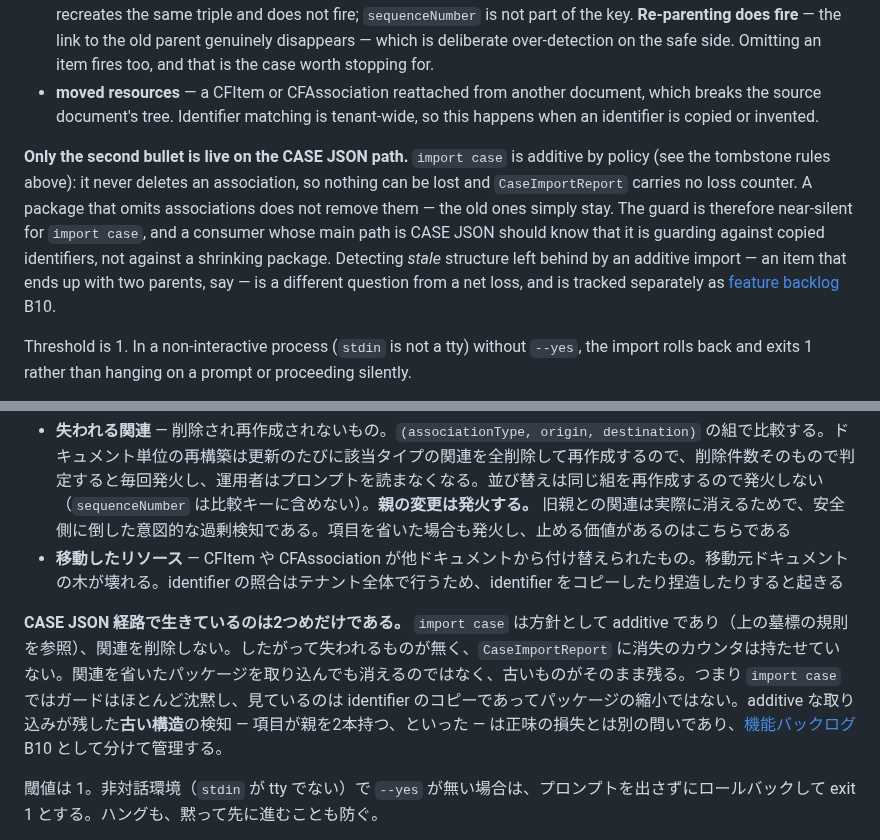
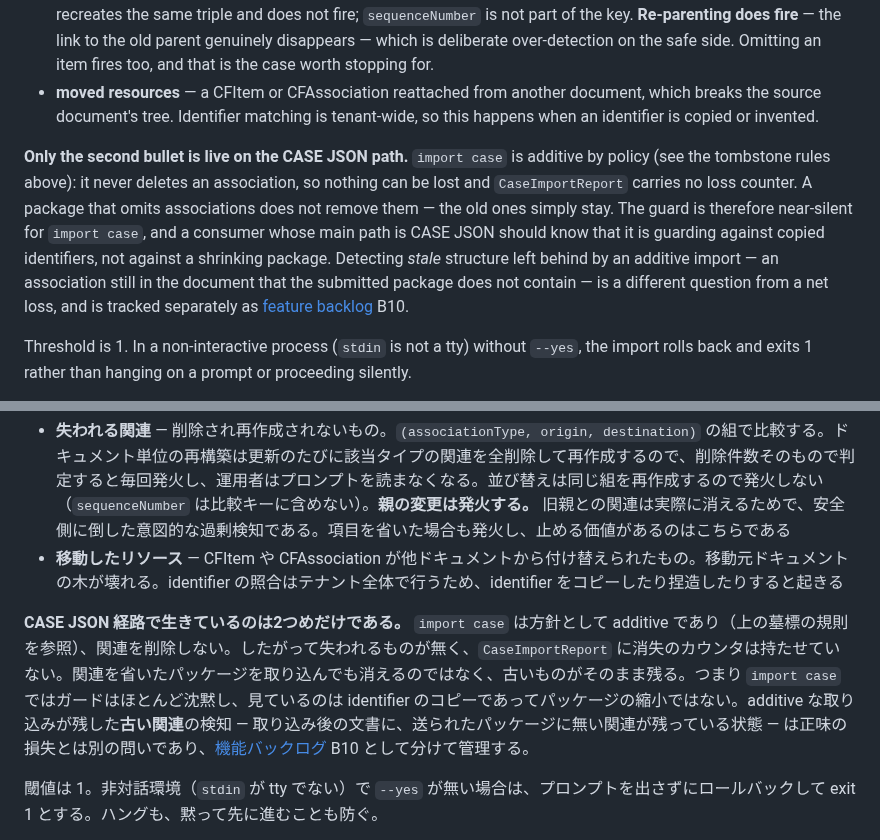
Before and after one commit to infosign/compeito, a Markdown page: docs/spec/import-logic.md, 2 parts joined by grey strips. Drawn GitHub-style.

Commit message:
docs: B10 の判定基準を多重親からパッケージとの突き合わせに改める (#43)
実データで前提が否定された（compeito-aws#100）。isChildOf の identifier
だけが変わり親は同じ版を追加で取り込むと、関連は 313 本から 626 本に
倍増するのに、親が2本以上の項目は 0 件になる。旧関連と新関連が同じ親を
指すためで、ツリー表示も項目数も変わらない。

多重親が出たのは、その版で実際に親が変わった文書だけだった。つまり
多重親は結果のひとつであって原因ではなく、構造が変わらなかった文書を
丸ごと見逃す。

検知したいのは「取り込み後の文書に、送られたパッケージに無い関連が
残っている」状態であり、判定は identifier 基準でパッケージと突き合わせる。

Co-authored-by: Claude Opus 5 <noreply@anthropic.com>

```diff
--- a/docs/spec/import-logic.md
+++ b/docs/spec/import-logic.md
@@ -484,7 +484,7 @@ A **destructive change** is a net loss, not a delete count:
 - **lost associations** — deleted and not re-created, compared as `(associationType, origin, destination)`. The document-level rebuild deletes every association of the present types on each update and re-creates what the file still mentions, so a raw delete count would fire on every import and train the operator to ignore it. Re-ordering recreates the same triple and does not fire; `sequenceNumber` is not part of the key. **Re-parenting does fire** — the link to the old parent genuinely disappears — which is deliberate over-detection on the safe side. Omitting an item fires too, and that is the case worth stopping for.
 - **moved resources** — a CFItem or CFAssociation reattached from another document, which breaks the source document's tree. Identifier matching is tenant-wide, so this happens when an identifier is copied or invented.
 
-**Only the second bullet is live on the CASE JSON path.** `import case` is additive by policy (see the tombstone rules above): it never deletes an association, so nothing can be lost and `CaseImportReport` carries no loss counter. A package that omits associations does not remove them — the old ones simply stay. The guard is therefore near-silent for `import case`, and a consumer whose main path is CASE JSON should know that it is guarding against copied identifiers, not against a shrinking package. Detecting *stale* structure left behind by an additive import — an item that ends up with two parents, say — is a different question from a net loss, and is tracked separately as [feature backlog](../dev/backlog.md) B10.
+**Only the second bullet is live on the CASE JSON path.** `import case` is additive by policy (see the tombstone rules above): it never deletes an association, so nothing can be lost and `CaseImportReport` carries no loss counter. A package that omits associations does not remove them — the old ones simply stay. The guard is therefore near-silent for `import case`, and a consumer whose main path is CASE JSON should know that it is guarding against copied identifiers, not against a shrinking package. Detecting *stale* structure left behind by an additive import — an association still in the document that the submitted package does not contain — is a different question from a net loss, and is tracked separately as [feature backlog](../dev/backlog.md) B10.
 
 Threshold is 1. In a non-interactive process (`stdin` is not a tty) without `--yes`, the import rolls back and exits 1 rather than hanging on a prompt or proceeding silently.
 
@@ -1106,7 +1106,7 @@ CASE v1.0 の CFPackage レスポンスをフェッチ後、バリデーショ
 - **失われる関連** — 削除され再作成されないもの。`(associationType, origin, destination)` の組で比較する。ドキュメント単位の再構築は更新のたびに該当タイプの関連を全削除して再作成するので、削除件数そのもので判定すると毎回発火し、運用者はプロンプトを読まなくなる。並び替えは同じ組を再作成するので発火しない（`sequenceNumber` は比較キーに含めない）。**親の変更は発火する。** 旧親との関連は実際に消えるためで、安全側に倒した意図的な過剰検知である。項目を省いた場合も発火し、止める価値があるのはこちらである
 - **移動したリソース** — CFItem や CFAssociation が他ドキュメントから付け替えられたもの。移動元ドキュメントの木が壊れる。identifier の照合はテナント全体で行うため、identifier をコピーしたり捏造したりすると起きる
 
-**CASE JSON 経路で生きているのは2つめだけである。** `import case` は方針として additive であり（上の墓標の規則を参照）、関連を削除しない。したがって失われるものが無く、`CaseImportReport` に消失のカウンタは持たせていない。関連を省いたパッケージを取り込んでも消えるのではなく、古いものがそのまま残る。つまり `import case` ではガードはほとんど沈黙し、見ているのは identifier のコピーであってパッケージの縮小ではない。additive な取り込みが残した**古い構造**の検知 — 項目が親を2本持つ、といった — は正味の損失とは別の問いであり、[機能バックログ](../dev/backlog.md) B10 として分けて管理する。
+**CASE JSON 経路で生きているのは2つめだけである。** `import case` は方針として additive であり（上の墓標の規則を参照）、関連を削除しない。したがって失われるものが無く、`CaseImportReport` に消失のカウンタは持たせていない。関連を省いたパッケージを取り込んでも消えるのではなく、古いものがそのまま残る。つまり `import case` ではガードはほとんど沈黙し、見ているのは identifier のコピーであってパッケージの縮小ではない。additive な取り込みが残した**古い関連**の検知 — 取り込み後の文書に、送られたパッケージに無い関連が残っている状態 — は正味の損失とは別の問いであり、[機能バックログ](../dev/backlog.md) B10 として分けて管理する。
 
 閾値は 1。非対話環境（`stdin` が tty でない）で `--yes` が無い場合は、プロンプトを出さずにロールバックして exit 1 とする。ハングも、黙って先に進むことも防ぐ。
 
```
Also changed, not shown: docs/dev/backlog.md (+1 -1 lines).
